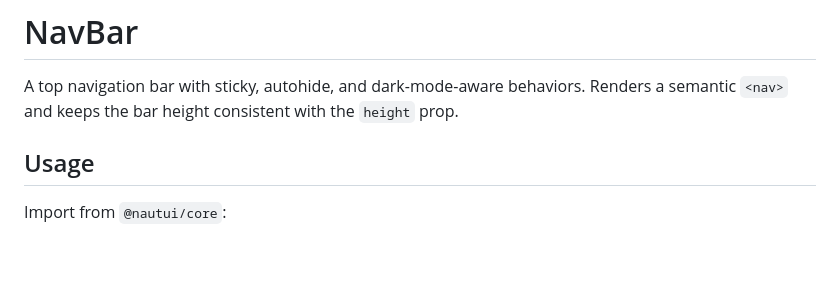
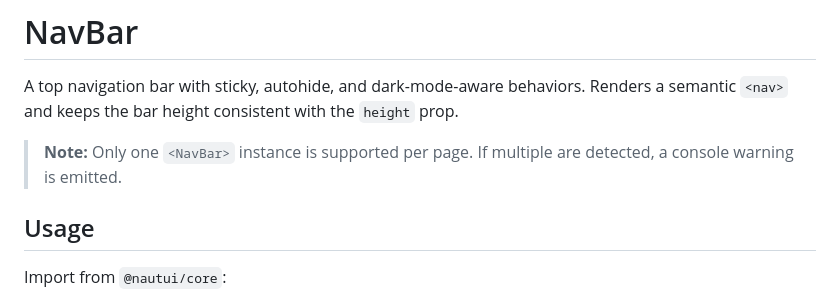
Before and after one commit to viirak/nautui, a Markdown page: docs/components/NavBar.md, the part around the change. Drawn GitHub-style; blank space fills up the shorter version.

```diff
--- a/docs/components/NavBar.md
+++ b/docs/components/NavBar.md
@@ -1,6 +1,8 @@
 # NavBar
 
 A top navigation bar with sticky, autohide, and dark-mode-aware behaviors. Renders a semantic `<nav>` and keeps the bar height consistent with the `height` prop.
+
+> **Note:** Only one `<NavBar>` instance is supported per page. If multiple are detected, a console warning is emitted.
 
 ## Usage
 
```
Also changed, not shown: docs/components/Background.md (+3 -2 lines).
